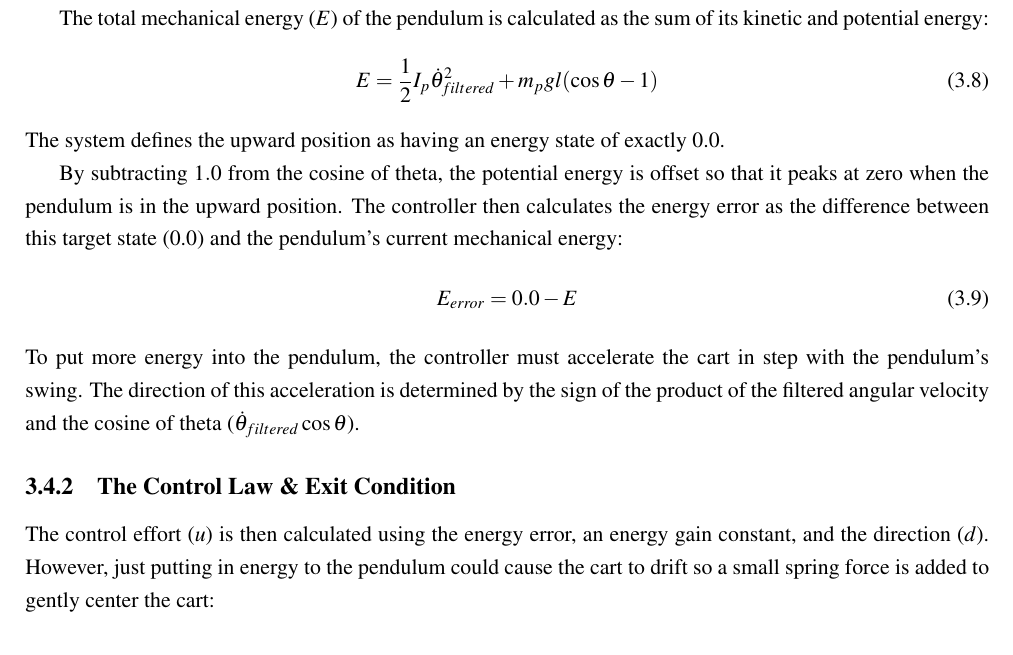
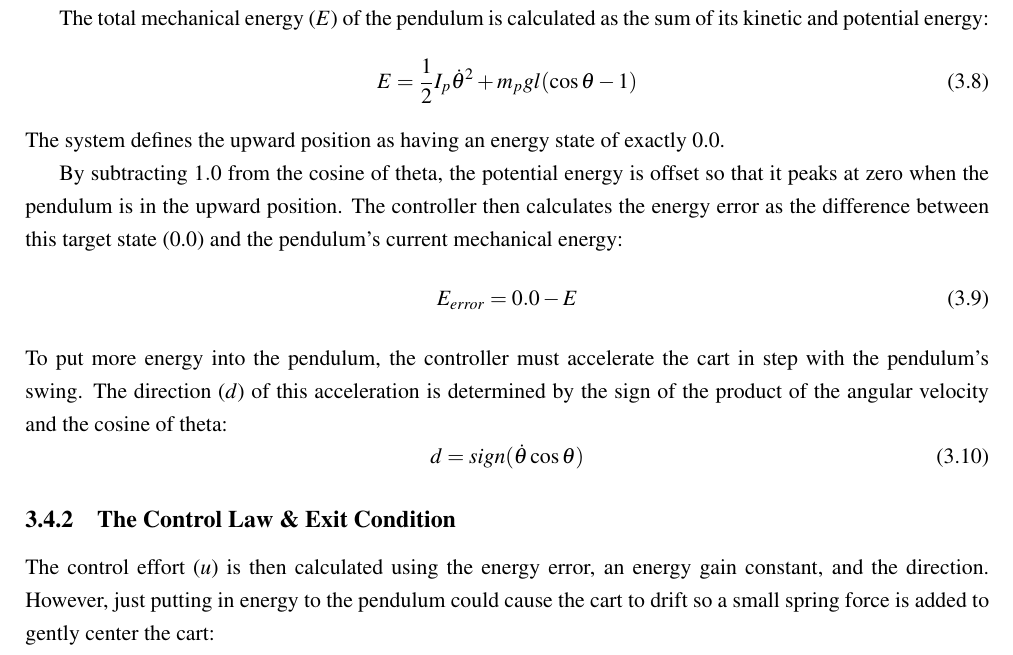
Before and after one commit to Noah091213/Semester-project-4-Inverted-pendulum, a LaTeX thesis (latexRapport4/main.tex, which reads latexRapport4/03_control_theroy.tex): part of page 13 of 20, cut so that both start at the same text. Compiled offline with pdfLaTeX.

Commit message:
more control theory latex formatting

```diff
--- a/latexRapport4/03_control_theroy.tex
+++ b/latexRapport4/03_control_theroy.tex
@@ -112,7 +112,7 @@ To achieve the swing up, the system uses an energy based controller. This inject
 
 The total mechanical energy ($E$) of the pendulum is calculated as the sum of its kinetic and potential energy:
 \begin{equation}
-	E = \frac{1}{2} I_p \dot{\theta}_{filtered}^2 + m_p g l (\cos\theta - 1)
+	E = \frac{1}{2} I_p \dot{\theta}^2 + m_p g l (\cos\theta - 1)
 \end{equation}
 The system defines the upward position as having an energy state of exactly 0.0.
 
@@ -120,8 +120,11 @@ By subtracting $1.0$ from the cosine of theta, the potential energy is offset so
 \begin{equation}
 	E_{error} = 0.0 - E
 \end{equation}
-To put more energy into the pendulum, the controller must accelerate the cart in step with the pendulum's swing. The direction of this acceleration is determined by the sign of the product of the filtered angular velocity and the cosine of theta ($\dot{\theta}_{filtered} \cos\theta$).
+To put more energy into the pendulum, the controller must accelerate the cart in step with the pendulum's swing. The direction ($d$) of this acceleration is determined by the sign of the product of the angular velocity and the cosine of theta:
+\begin{equation}
+	d = sign(\dot{\theta} \cos\theta)
+\end{equation}
 
 \subsection{The Control Law \& Exit Condition}
-The control effort ($u$) is then calculated using the energy error, an energy gain constant, and the direction ($d$). However, just putting in energy to the pendulum could cause the cart to drift so a small spring force is added to gently center the cart:
+The control effort ($u$) is then calculated using the energy error, an energy gain constant, and the direction. However, just putting in energy to the pendulum could cause the cart to drift so a small spring force is added to gently center the cart:
 \begin{equation}
```
Also changed, not shown: latexRapport4/main.pdf, latexRapport4/03_control_theroy.tex (2 more changed lines).
